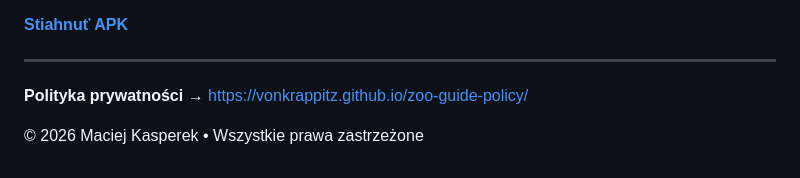
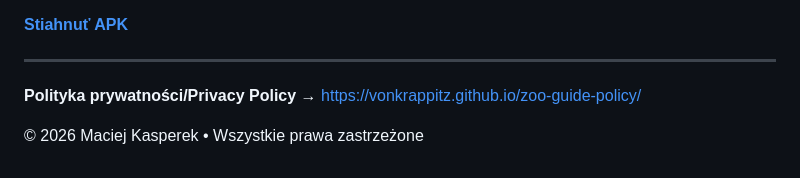
Before and after one commit to vonKrappitz/zoo-guide-policy, a Markdown page: index.md, the part around the change. Rendered like a GitHub page.

Commit message:
Update privacy policy link text to include English

```diff
--- a/index.md
+++ b/index.md
@@ -141,6 +141,6 @@ Alarmy karmień 15 min wcześniej • Przypomnienie o parkowaniu • Godziny, ce
 
 ---
 
-**Polityka prywatności** → [https://vonkrappitz.github.io/zoo-guide-policy/](https://vonkrappitz.github.io/zoo-guide-policy/)
+**Polityka prywatności/Privacy Policy** → [https://vonkrappitz.github.io/zoo-guide-policy/](https://vonkrappitz.github.io/zoo-guide-policy/)
 
 © 2026 Maciej Kasperek • Wszystkie prawa zastrzeżone
```
